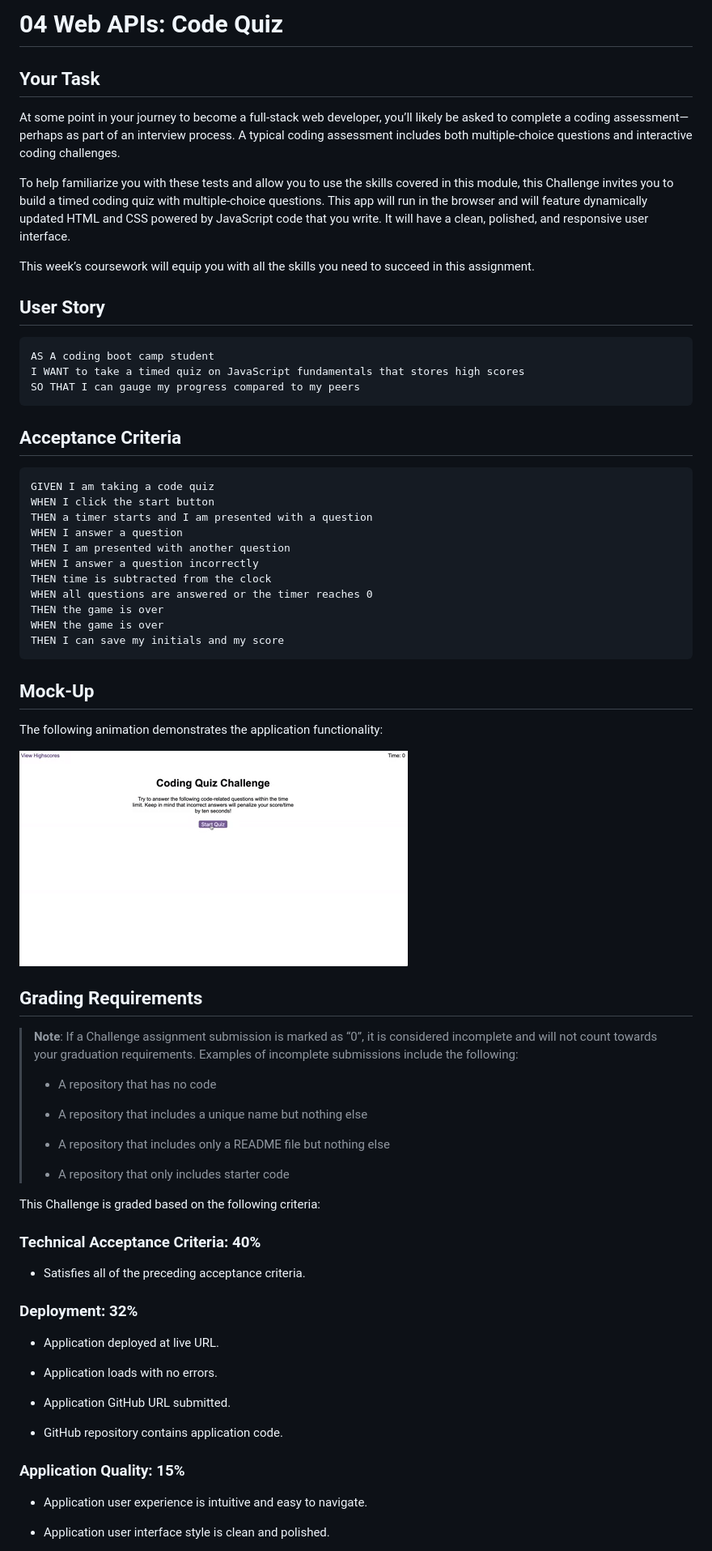
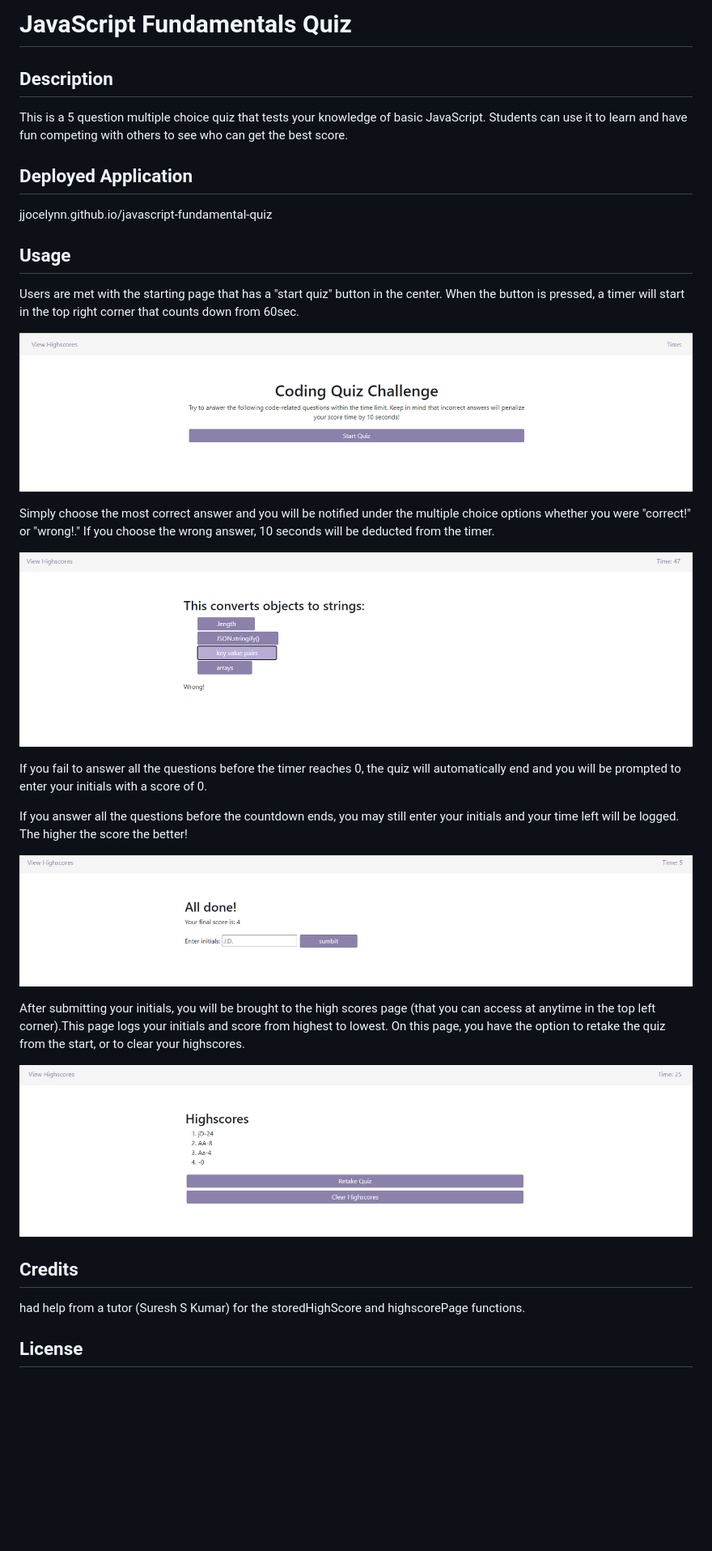
Before and after one commit to jjocelynn/javascript-fundamental-quiz, a Markdown page: README.md, the part around the change printed below. Shown: that part at 81% size. GitHub-like rendering; pictures changed too: assets/images/finished-page.jpg (added), assets/images/highscores-page.jpg (added), assets/images/questions-page.jpg (added); blank space fills up the shorter version.

Commit message:
wrote the README file and added screenshots to it

````diff
--- a/README.md
+++ b/README.md
@@ -1,74 +1,37 @@
-# 04 Web APIs: Code Quiz
+# JavaScript Fundamentals Quiz
 
-## Your Task
+## Description
 
-At some point in your journey to become a full-stack web developer, you’ll likely be asked to complete a coding assessment&mdash;perhaps as part of an interview process. A typical coding assessment includes both multiple-choice questions and interactive coding challenges.
+This is a 5 question multiple choice quiz that tests your knowledge of basic JavaScript. Students can use it to learn and have fun competing with others to see who can get the best score.
 
-To help familiarize you with these tests and allow you to use the skills covered in this module, this Challenge invites you to build a timed coding quiz with multiple-choice questions. This app will run in the browser and will feature dynamically updated HTML and CSS powered by JavaScript code that you write. It will have a clean, polished, and responsive user interface.
+## Deployed Application
 
-This week’s coursework will equip you with all the skills you need to succeed in this assignment.
+jjocelynn.github.io/javascript-fundamental-quiz
 
-## User Story
+## Usage
 
-```
-AS A coding boot camp student
-I WANT to take a timed quiz on JavaScript fundamentals that stores high scores
-SO THAT I can gauge my progress compared to my peers
-```
+Users are met with the starting page that has a "start quiz" button in the center. When the button is pressed, a timer will start in the top right corner that counts down from 60sec.
 
-## Acceptance Criteria
+![starting page](./assets/images/start-page.jpg)
 
-```
-GIVEN I am taking a code quiz
-WHEN I click the start button
-THEN a timer starts and I am presented with a question
-WHEN I answer a question
-THEN I am presented with another question
-WHEN I answer a question incorrectly
-THEN time is subtracted from the clock
-WHEN all questions are answered or the timer reaches 0
-THEN the game is over
-WHEN the game is over
-THEN I can save my initials and my score
-```
+Simply choose the most correct answer and you will be notified under the multiple choice options whether you were "correct!" or "wrong!." If you choose the wrong answer, 10 seconds will be deducted from the timer.
 
-## Mock-Up
+![questions page](./assets/images/questions-page.jpg)
 
-The following animation demonstrates the application functionality:
+If you fail to answer all the questions before the timer reaches 0, the quiz will automatically end and you will be prompted to enter your initials with a score of 0.
 
-![A user clicks through an interactive coding quiz, then enters initials to save the high score before resetting and starting over.](./assets/images/04-web-apis-homework-demo.gif)
+If you answer all the questions before the countdown ends, you may still enter your initials and your time left will be logged. The higher the score the better!
 
-## Grading Requirements
+![finished page](./assets/images/finished-page.jpg)
 
-> **Note**: If a Challenge assignment submission is marked as “0”, it is considered incomplete and will not count towards your graduation requirements. Examples of incomplete submissions include the following:
->
-> * A repository that has no code
->
-> * A repository that includes a unique name but nothing else
->
-> * A repository that includes only a README file but nothing else
->
-> * A repository that only includes starter code
+After submitting your initials, you will be brought to the high scores page (that you can access at anytime in the top left corner).This page logs your initials and score from highest to lowest.
+On this page, you have the option to retake the quiz from the start, or to clear your highscores.
 
-This Challenge is graded based on the following criteria:
+![highscores page](./assets/images/highscores-page.jpg)
 
-### Technical Acceptance Criteria: 40%
+## Credits
 
-* Satisfies all of the preceding acceptance criteria.
+had help from a tutor (Suresh S Kumar) for the storedHighScore and highscorePage functions.
 
-### Deployment: 32%
+## License
 
-* Application deployed at live URL.
-
-* Application loads with no errors.
-
-* Application GitHub URL submitted.
-
-* GitHub repository contains application code.
-
-### Application Quality: 15%
-
-* Application user experience is intuitive and easy to navigate.
-
-* Application user interface style is clean and polished.
-
````
Also changed, not shown: other parts of README.md (+1 -25 lines), 1 other file.
